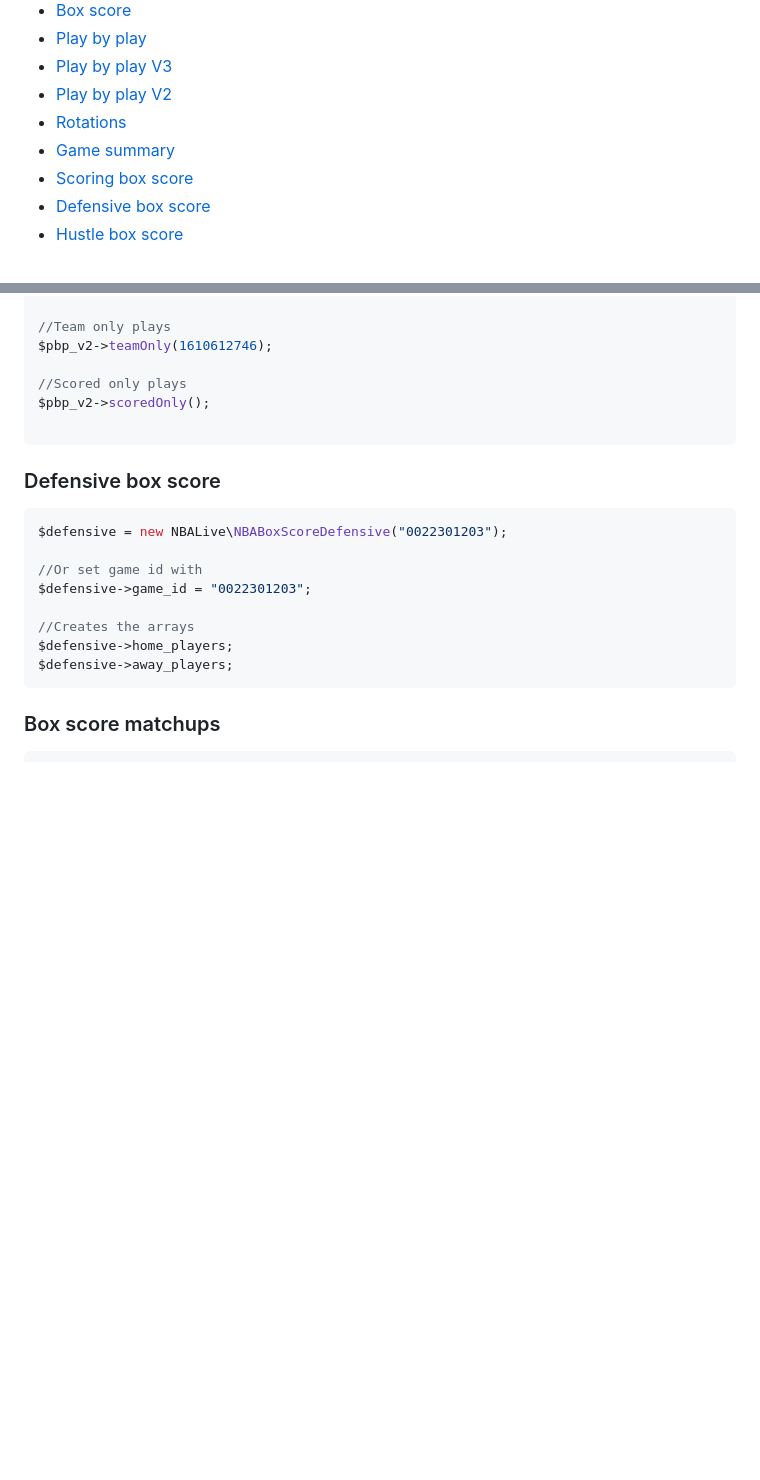
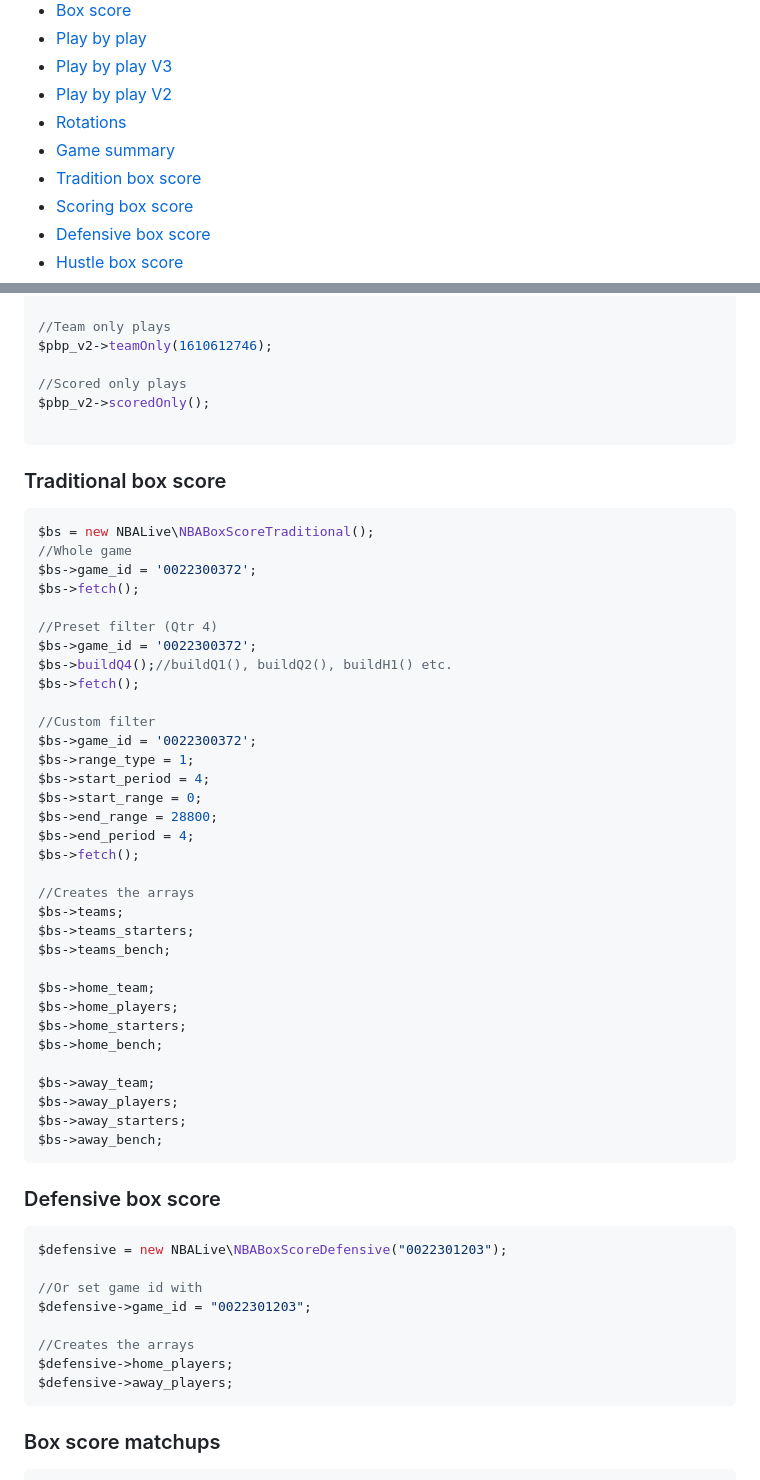
Before and after one commit to cp6/nba-live, a Markdown page: README.md, 2 parts joined by grey strips. Rendered like a GitHub page; blank space fills up the shorter version.

Commit message:
Added traditional box score to README.md

````diff
--- a/README.md
+++ b/README.md
@@ -20,6 +20,7 @@ so you only get what you need but also in a handy and readable manner.
 - [Play by play V2](#play-by-play-v2)
 - [Rotations](#game-rotations)
 - [Game summary](#game-summary)
+- [Tradition box score](#traditional-box-score)
 - [Scoring box score](#scoring-box-score)
 - [Defensive box score](#defensive-box-score)
 - [Hustle box score](#hustle-box-score)
@@ -1258,6 +1259,44 @@ $pbp_v2->scoredOnly();
 
 ```
 
+### Traditional box score
+
+```php
+$bs = new NBALive\NBABoxScoreTraditional();
+//Whole game
+$bs->game_id = '0022300372';
+$bs->fetch();
+
+//Preset filter (Qtr 4)
+$bs->game_id = '0022300372';
+$bs->buildQ4();//buildQ1(), buildQ2(), buildH1() etc.
+$bs->fetch();
+
+//Custom filter
+$bs->game_id = '0022300372';
+$bs->range_type = 1;
+$bs->start_period = 4;
+$bs->start_range = 0;
+$bs->end_range = 28800;
+$bs->end_period = 4;
+$bs->fetch();
+
+//Creates the arrays
+$bs->teams;
+$bs->teams_starters;
+$bs->teams_bench;
+
+$bs->home_team;
+$bs->home_players;
+$bs->home_starters;
+$bs->home_bench;
+
+$bs->away_team;
+$bs->away_players;
+$bs->away_starters;
+$bs->away_bench;
+```
+
 ### Defensive box score
 
 ```php
````
